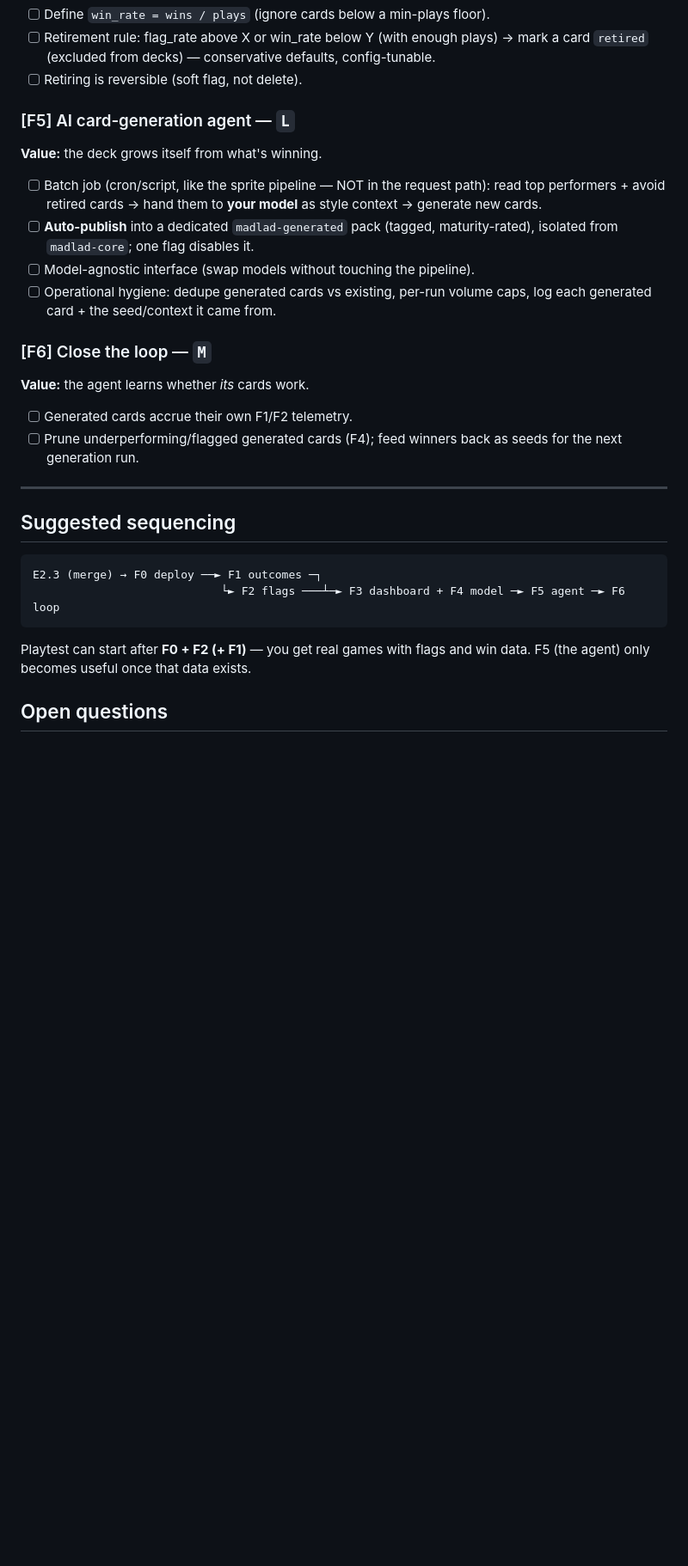
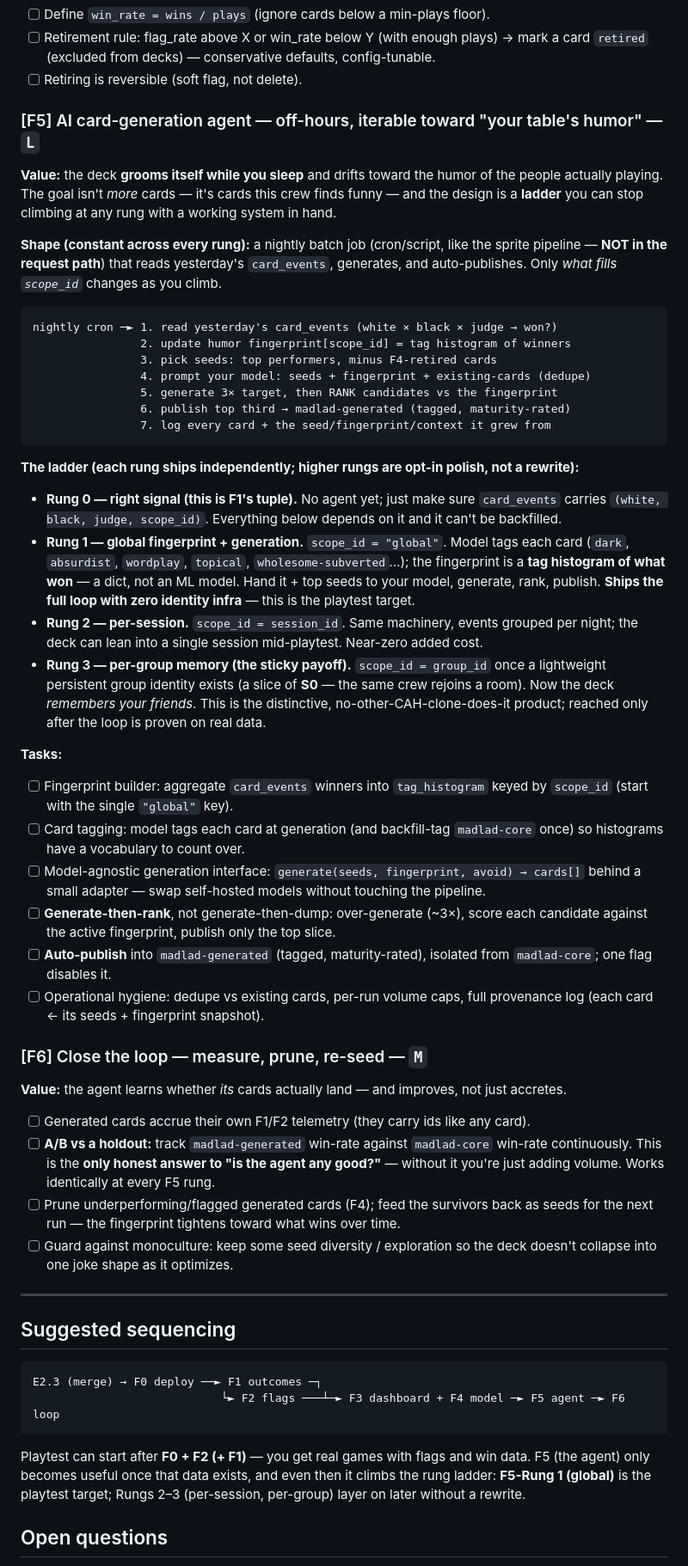
Before and after one commit to jrrall/ace-cast, a Markdown page: docs/playtest-feedback-loop-backlog.md, the part around one of its changes. Shown at 86% size. Rendered like a GitHub page; blank space fills up the shorter version.

Commit message:
docs: revise F5/F6 as iterable "table's sense of humor" card-gen loop
Reframe the AI card-generation epic around an off-hours agent that grooms
new cards toward the humor of the people actually playing, structured as a
rung ladder so each step ships a working loop without a rewrite.

- F5: nightly batch job driven by a humor fingerprint[scope_id] = tag
  histogram; scope_id is a swappable key (global -> session -> group).
  Adds generate-then-rank over generate-then-dump.
- F1: capture the humor tuple (white x black x judge -> won?) + scope_id;
  decide card_events over bare counters (tuple needs the flexibility).
- F6: A/B generated vs core as the honest "is the agent good?" signal;
  re-seed from survivors; guard against fingerprint monoculture.
- Fold the ladder into locked decisions, loop diagram, sequencing, and
  open questions.

Co-Authored-By: Claude Opus 4.8 (1M context) <noreply@anthropic.com>

````diff
--- a/docs/playtest-feedback-loop-backlog.md
+++ b/docs/playtest-feedback-loop-backlog.md
@@ -94,22 +105,65 @@ Legend: `S`≈1–2 days · `M`≈3–5 days · `L`≈1–2 weeks.
       mark a card `retired` (excluded from decks) — conservative defaults, config-tunable.
 - [ ] Retiring is reversible (soft flag, not delete).
 
-### [F5] AI card-generation agent — `L`
-**Value:** the deck grows itself from what's winning.
-- [ ] Batch job (cron/script, like the sprite pipeline — NOT in the request path):
-      read top performers + avoid retired cards → hand them to **your model** as
-      style context → generate new cards.
-- [ ] **Auto-publish** into a dedicated `madlad-generated` pack (tagged, maturity-rated),
-      isolated from `madlad-core`; one flag disables it.
-- [ ] Model-agnostic interface (swap models without touching the pipeline).
-- [ ] Operational hygiene: dedupe generated cards vs existing, per-run volume caps,
-      log each generated card + the seed/context it came from.
+### [F5] AI card-generation agent — off-hours, iterable toward "your table's humor" — `L`
+**Value:** the deck **grooms itself while you sleep** and drifts toward the humor of
+the people actually playing. The goal isn't *more* cards — it's cards this crew finds
+funny — and the design is a **ladder** you can stop climbing at any rung with a
+working system in hand.
 
-### [F6] Close the loop — `M`
-**Value:** the agent learns whether *its* cards work.
-- [ ] Generated cards accrue their own F1/F2 telemetry.
-- [ ] Prune underperforming/flagged generated cards (F4); feed winners back as seeds
-      for the next generation run.
+**Shape (constant across every rung):** a nightly batch job (cron/script, like the
+sprite pipeline — **NOT in the request path**) that reads yesterday's `card_events`,
+generates, and auto-publishes. Only *what fills `scope_id`* changes as you climb.
+```
+nightly cron ─► 1. read yesterday's card_events (white × black × judge → won?)
+                2. update humor fingerprint[scope_id] = tag histogram of winners
+                3. pick seeds: top performers, minus F4-retired cards
+                4. prompt your model: seeds + fingerprint + existing-cards (dedupe)
+                5. generate 3× target, then RANK candidates vs the fingerprint
+                6. publish top third → madlad-generated (tagged, maturity-rated)
+                7. log every card + the seed/fingerprint/context it grew from
+```
+
+**The ladder (each rung ships independently; higher rungs are opt-in polish, not a rewrite):**
+- **Rung 0 — right signal (this is F1's tuple).** No agent yet; just make sure
+  `card_events` carries `(white, black, judge, scope_id)`. Everything below depends
+  on it and it can't be backfilled.
+- **Rung 1 — global fingerprint + generation.** `scope_id = "global"`. Model tags each
+  card (`dark`, `absurdist`, `wordplay`, `topical`, `wholesome-subverted`…); the
+  fingerprint is a **tag histogram of what won** — a dict, not an ML model. Hand it +
+  top seeds to your model, generate, rank, publish. **Ships the full loop with zero
+  identity infra** — this is the playtest target.
+- **Rung 2 — per-session.** `scope_id = session_id`. Same machinery, events grouped
+  per night; the deck can lean into a single session mid-playtest. Near-zero added cost.
+- **Rung 3 — per-group memory (the sticky payoff).** `scope_id = group_id` once a
+  lightweight persistent group identity exists (a slice of **S0** — the same crew
+  rejoins a room). Now the deck *remembers your friends*. This is the distinctive,
+  no-other-CAH-clone-does-it product; reached only after the loop is proven on real data.
+
+**Tasks:**
+- [ ] Fingerprint builder: aggregate `card_events` winners into `tag_histogram` keyed
+      by `scope_id` (start with the single `"global"` key).
+- [ ] Card tagging: model tags each card at generation (and backfill-tag `madlad-core`
+      once) so histograms have a vocabulary to count over.
+- [ ] Model-agnostic generation interface: `generate(seeds, fingerprint, avoid) → cards[]`
+      behind a small adapter — swap self-hosted models without touching the pipeline.
+- [ ] **Generate-then-rank**, not generate-then-dump: over-generate (~3×), score each
+      candidate against the active fingerprint, publish only the top slice.
+- [ ] **Auto-publish** into `madlad-generated` (tagged, maturity-rated), isolated from
+      `madlad-core`; one flag disables it.
+- [ ] Operational hygiene: dedupe vs existing cards, per-run volume caps, full
+      provenance log (each card ← its seeds + fingerprint snapshot).
+
+### [F6] Close the loop — measure, prune, re-seed — `M`
+**Value:** the agent learns whether *its* cards actually land — and improves, not just accretes.
+- [ ] Generated cards accrue their own F1/F2 telemetry (they carry ids like any card).
+- [ ] **A/B vs a holdout:** track `madlad-generated` win-rate against `madlad-core`
+      win-rate continuously. This is the **only honest answer to "is the agent any
+      good?"** — without it you're just adding volume. Works identically at every F5 rung.
+- [ ] Prune underperforming/flagged generated cards (F4); feed the survivors back as
+      seeds for the next run — the fingerprint tightens toward what wins over time.
+- [ ] Guard against monoculture: keep some seed diversity / exploration so the deck
+      doesn't collapse into one joke shape as it optimizes.
 
 ---
 
@@ -119,6 +173,8 @@ E2.3 (merge) → F0 deploy ──► F1 outcomes ─┐
                             └► F2 flags ───┴─► F3 dashboard + F4 model ─► F5 agent ─► F6 loop
 ```
 Playtest can start after **F0 + F2 (+ F1)** — you get real games with flags and win
-data. F5 (the agent) only becomes useful once that data exists.
+data. F5 (the agent) only becomes useful once that data exists, and even then it
+climbs the rung ladder: **F5-Rung 1 (global)** is the playtest target; Rungs 2–3
+(per-session, per-group) layer on later without a rewrite.
 
 ## Open questions
````
Also changed, not shown: other parts of docs/playtest-feedback-loop-backlog.md (+27 -10 lines).
